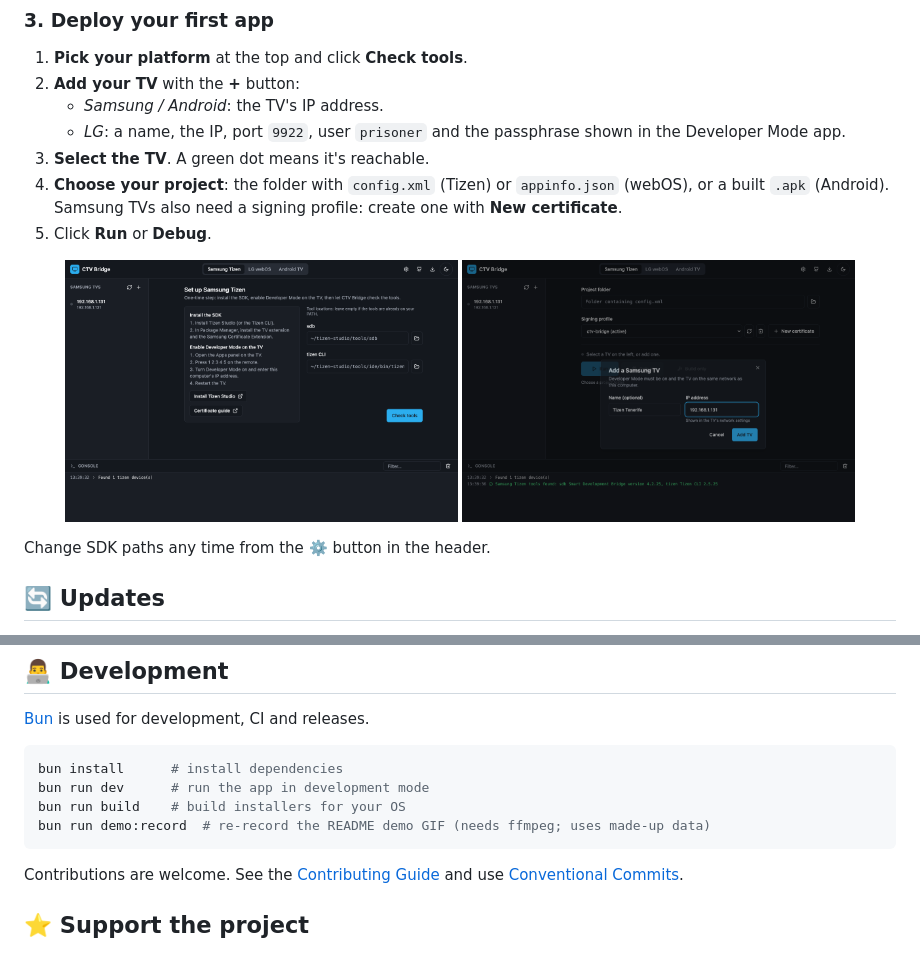
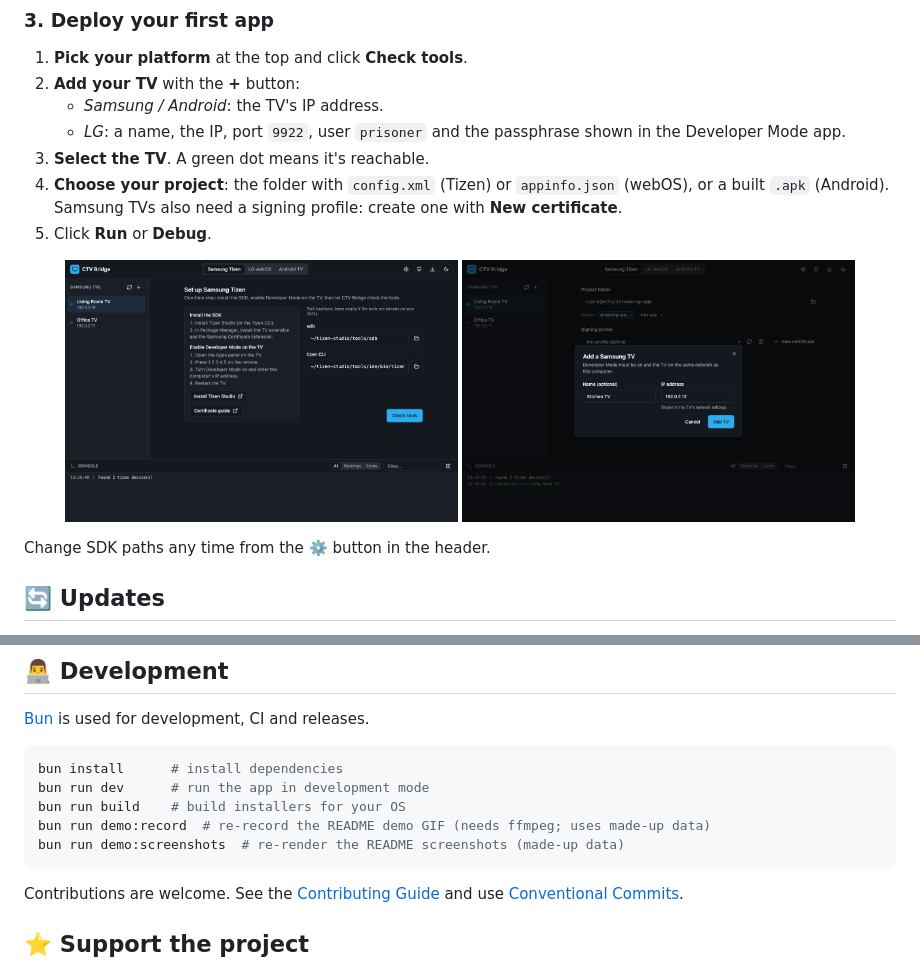
Before and after one commit to Braggiouy/ctv-bridge, a Markdown page: README.md, 2 parts joined by grey strips. Rendered like a GitHub page; pictures changed too: .github/assets/screenshot-add-tv.png, .github/assets/screenshot-setup.png.

Commit message:
docs: README screenshots with made-up data
The setup and Add TV screenshots showed a real device name and local network
address. They are now rendered from the demo mock (bun run demo:screenshots).

````diff
--- a/README.md
+++ b/README.md
@@ -168,6 +168,7 @@ bun install      # install dependencies
 bun run dev      # run the app in development mode
 bun run build    # build installers for your OS
 bun run demo:record  # re-record the README demo GIF (needs ffmpeg; uses made-up data)
+bun run demo:screenshots  # re-render the README screenshots (made-up data)
 ```
 
 Contributions are welcome. See the [Contributing Guide](CONTRIBUTING.md) and use [Conventional Commits](https://www.conventionalcommits.org/).
````
Also changed, not shown: 3 other files.
